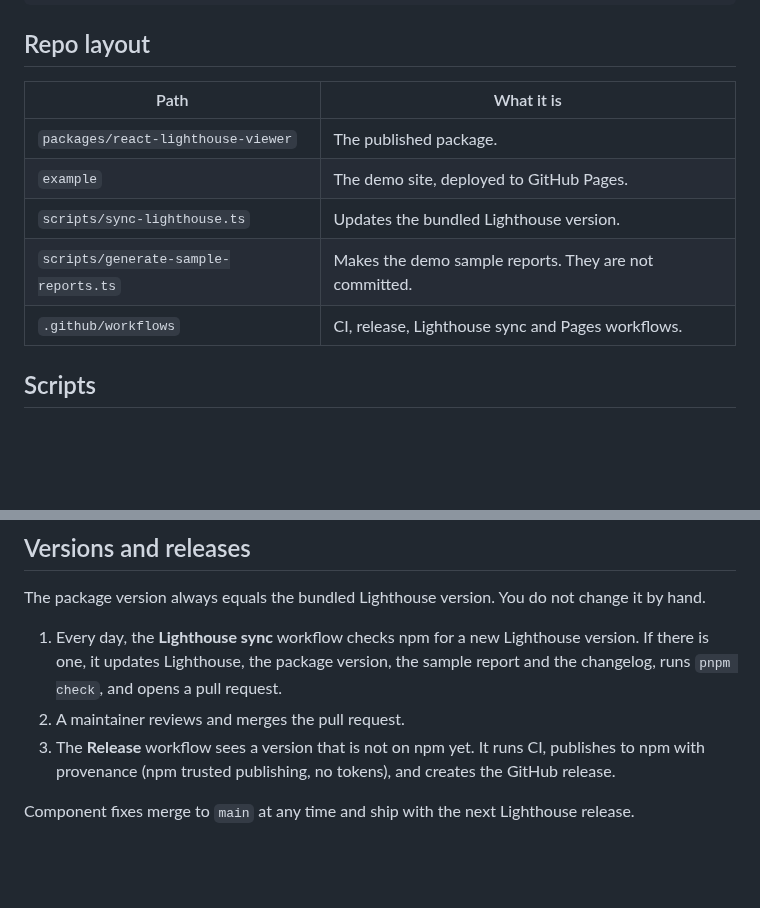
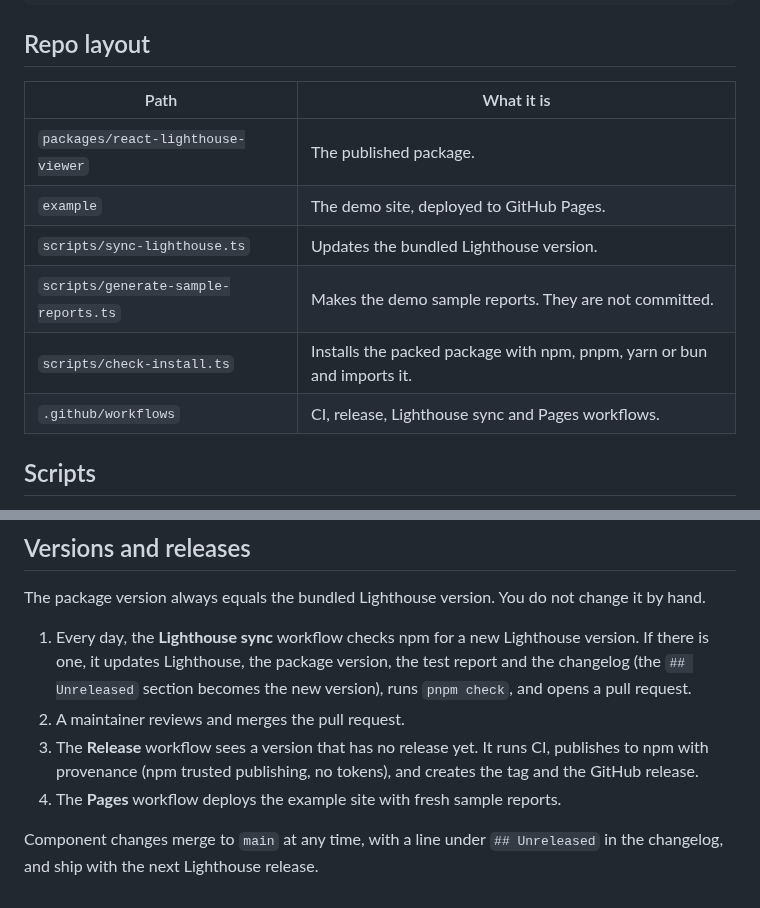
Before and after one commit to blencorp/react-lighthouse-viewer, a Markdown page: CONTRIBUTING.md, 2 parts joined by grey strips. Drawn GitHub-style; blank space fills up the shorter version.

```diff
--- a/CONTRIBUTING.md
+++ b/CONTRIBUTING.md
@@ -15,13 +15,14 @@ pnpm --filter @blen/react-lighthouse-viewer exec playwright install chromium
 
 ## Repo layout
 
-| Path                                 | What it is                                             |
-| ------------------------------------ | ------------------------------------------------------ |
-| `packages/react-lighthouse-viewer`   | The published package.                                 |
-| `example`                            | The demo site, deployed to GitHub Pages.               |
-| `scripts/sync-lighthouse.ts`         | Updates the bundled Lighthouse version.                |
-| `scripts/generate-sample-reports.ts` | Makes the demo sample reports. They are not committed. |
-| `.github/workflows`                  | CI, release, Lighthouse sync and Pages workflows.      |
+| Path                                 | What it is                                                              |
+| ------------------------------------ | ----------------------------------------------------------------------- |
+| `packages/react-lighthouse-viewer`   | The published package.                                                  |
+| `example`                            | The demo site, deployed to GitHub Pages.                                |
+| `scripts/sync-lighthouse.ts`         | Updates the bundled Lighthouse version.                                 |
+| `scripts/generate-sample-reports.ts` | Makes the demo sample reports. They are not committed.                  |
+| `scripts/check-install.ts`           | Installs the packed package with npm, pnpm, yarn or bun and imports it. |
+| `.github/workflows`                  | CI, release, Lighthouse sync and Pages workflows.                       |
 
 ## Scripts
 
@@ -49,10 +50,12 @@ Run these from the repo root:
 The package version always equals the bundled Lighthouse version. You do not change it by hand.
 
 1. Every day, the **Lighthouse sync** workflow checks npm for a new Lighthouse version. If there
-   is one, it updates Lighthouse, the package version, the sample report and the changelog, runs
-   `pnpm check`, and opens a pull request.
+   is one, it updates Lighthouse, the package version, the test report and the changelog (the
+   `## Unreleased` section becomes the new version), runs `pnpm check`, and opens a pull request.
 2. A maintainer reviews and merges the pull request.
-3. The **Release** workflow sees a version that is not on npm yet. It runs CI, publishes to npm
-   with provenance (npm trusted publishing, no tokens), and creates the GitHub release.
+3. The **Release** workflow sees a version that has no release yet. It runs CI, publishes to npm
+   with provenance (npm trusted publishing, no tokens), and creates the tag and the GitHub release.
+4. The **Pages** workflow deploys the example site with fresh sample reports.
 
-Component fixes merge to `main` at any time and ship with the next Lighthouse release.
+Component changes merge to `main` at any time, with a line under `## Unreleased` in the changelog,
+and ship with the next Lighthouse release.
```
Also changed, not shown: CHANGELOG.md (+2 -0 lines), README.md (+63 -29 lines), .github/assets/screenshot.png, 13 other files.
